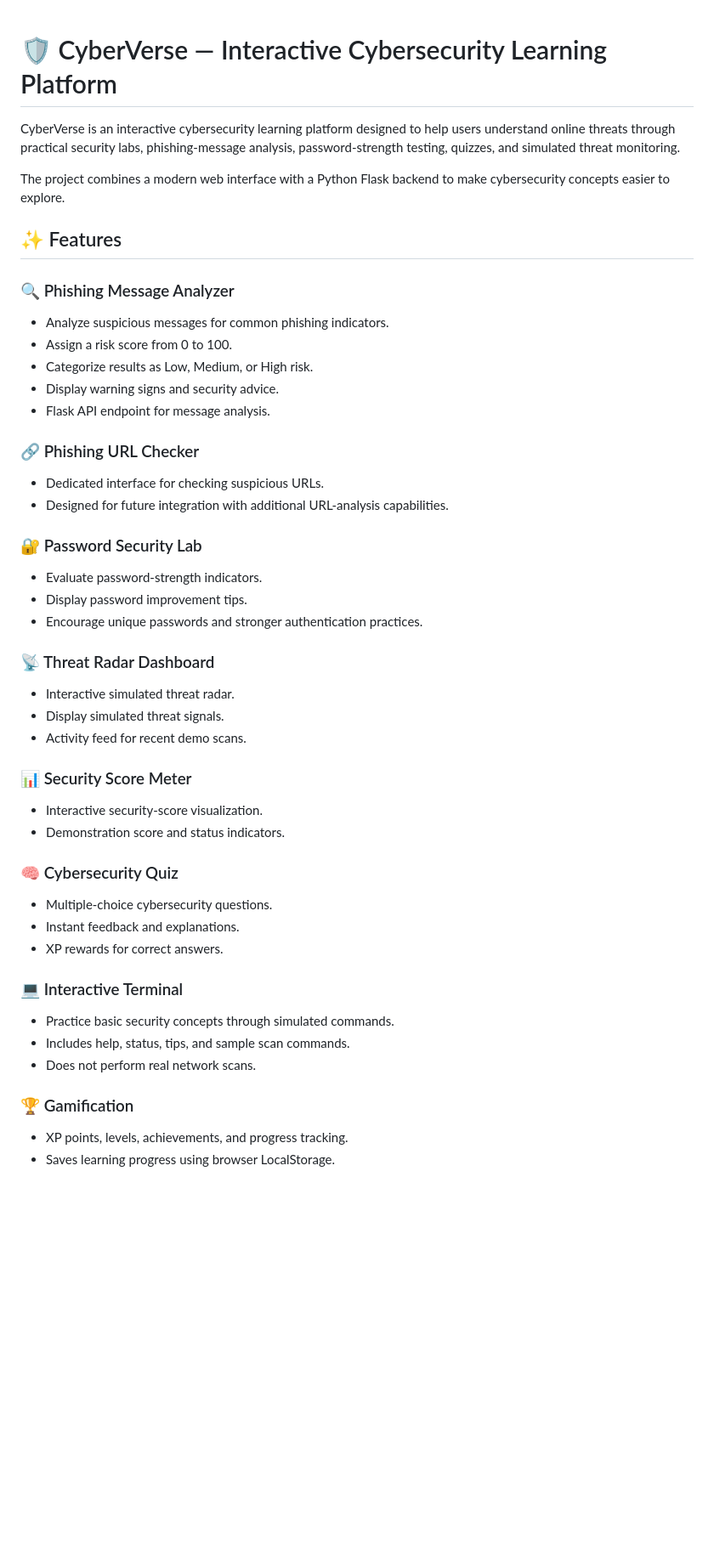
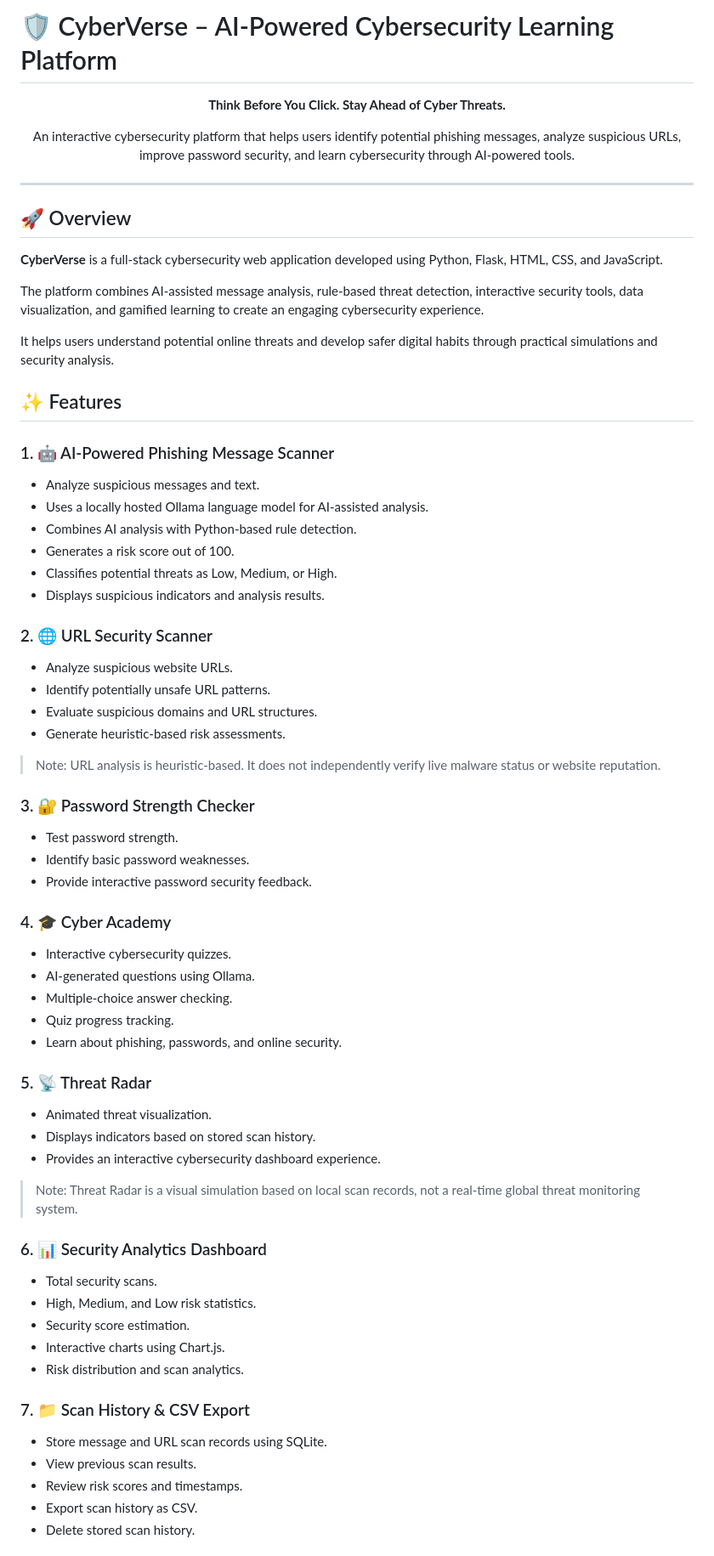
Before and after one commit to prakritinagar01-hub/CyberVerse, a Markdown page: README.md, the part around one of its changes. Shown at 85% size. Rendered like a GitHub page; blank space fills up the shorter version.

Commit message:
Add professional CyberVerse README

```diff
--- a/README.md
+++ b/README.md
@@ -1,47 +1,71 @@
+# 🛡️ CyberVerse – AI-Powered Cybersecurity Learning Platform
 
-# 🛡️ CyberVerse — Interactive Cybersecurity Learning Platform
+<p align="center">
+  <strong>Think Before You Click. Stay Ahead of Cyber Threats.</strong>
+</p>
 
-CyberVerse is an interactive cybersecurity learning platform designed to help users understand online threats through practical security labs, phishing-message analysis, password-strength testing, quizzes, and simulated threat monitoring.
+<p align="center">
+  An interactive cybersecurity platform that helps users identify potential phishing messages, analyze suspicious URLs, improve password security, and learn cybersecurity through AI-powered tools.
+</p>
 
-The project combines a modern web interface with a Python Flask backend to make cybersecurity concepts easier to explore.
+---
+
+## 🚀 Overview
+
+**CyberVerse** is a full-stack cybersecurity web application developed using Python, Flask, HTML, CSS, and JavaScript.
+
+The platform combines AI-assisted message analysis, rule-based threat detection, interactive security tools, data visualization, and gamified learning to create an engaging cybersecurity experience.
+
+It helps users understand potential online threats and develop safer digital habits through practical simulations and security analysis.
 
 ## ✨ Features
 
-### 🔍 Phishing Message Analyzer
-- Analyze suspicious messages for common phishing indicators.
-- Assign a risk score from 0 to 100.
-- Categorize results as Low, Medium, or High risk.
-- Display warning signs and security advice.
-- Flask API endpoint for message analysis.
+### 1. 🤖 AI-Powered Phishing Message Scanner
+- Analyze suspicious messages and text.
+- Uses a locally hosted Ollama language model for AI-assisted analysis.
+- Combines AI analysis with Python-based rule detection.
+- Generates a risk score out of 100.
+- Classifies potential threats as Low, Medium, or High.
+- Displays suspicious indicators and analysis results.
 
-### 🔗 Phishing URL Checker
-- Dedicated interface for checking suspicious URLs.
-- Designed for future integration with additional URL-analysis capabilities.
+### 2. 🌐 URL Security Scanner
+- Analyze suspicious website URLs.
+- Identify potentially unsafe URL patterns.
+- Evaluate suspicious domains and URL structures.
+- Generate heuristic-based risk assessments.
 
-### 🔐 Password Security Lab
-- Evaluate password-strength indicators.
-- Display password improvement tips.
-- Encourage unique passwords and stronger authentication practices.
+> Note: URL analysis is heuristic-based. It does not independently verify live malware status or website reputation.
 
-### 📡 Threat Radar Dashboard
-- Interactive simulated threat radar.
-- Display simulated threat signals.
-- Activity feed for recent demo scans.
+### 3. 🔐 Password Strength Checker
+- Test password strength.
+- Identify basic password weaknesses.
+- Provide interactive password security feedback.
 
-### 📊 Security Score Meter
-- Interactive security-score visualization.
-- Demonstration score and status indicators.
+### 4. 🎓 Cyber Academy
+- Interactive cybersecurity quizzes.
+- AI-generated questions using Ollama.
+- Multiple-choice answer checking.
+- Quiz progress tracking.
+- Learn about phishing, passwords, and online security.
 
-### 🧠 Cybersecurity Quiz
-- Multiple-choice cybersecurity questions.
-- Instant feedback and explanations.
-- XP rewards for correct answers.
+### 5. 📡 Threat Radar
+- Animated threat visualization.
+- Displays indicators based on stored scan history.
+- Provides an interactive cybersecurity dashboard experience.
 
-### 💻 Interactive Terminal
-- Practice basic security concepts through simulated commands.
-- Includes help, status, tips, and sample scan commands.
-- Does not perform real network scans.
+> Note: Threat Radar is a visual simulation based on local scan records, not a real-time global threat monitoring system.
 
-### 🏆 Gamification
-- XP points, levels, achievements, and progress tracking.
-- Saves learning progress using browser LocalStorage.
+### 6. 📊 Security Analytics Dashboard
+- Total security scans.
+- High, Medium, and Low risk statistics.
+- Security score estimation.
+- Interactive charts using Chart.js.
+- Risk distribution and scan analytics.
+
+### 7. 📁 Scan History & CSV Export
+- Store message and URL scan records using SQLite.
+- View previous scan results.
+- Review risk scores and timestamps.
+- Export scan history as CSV.
+- Delete stored scan history.
+
```
Also changed, not shown: other parts of README.md (+202 -71 lines).
